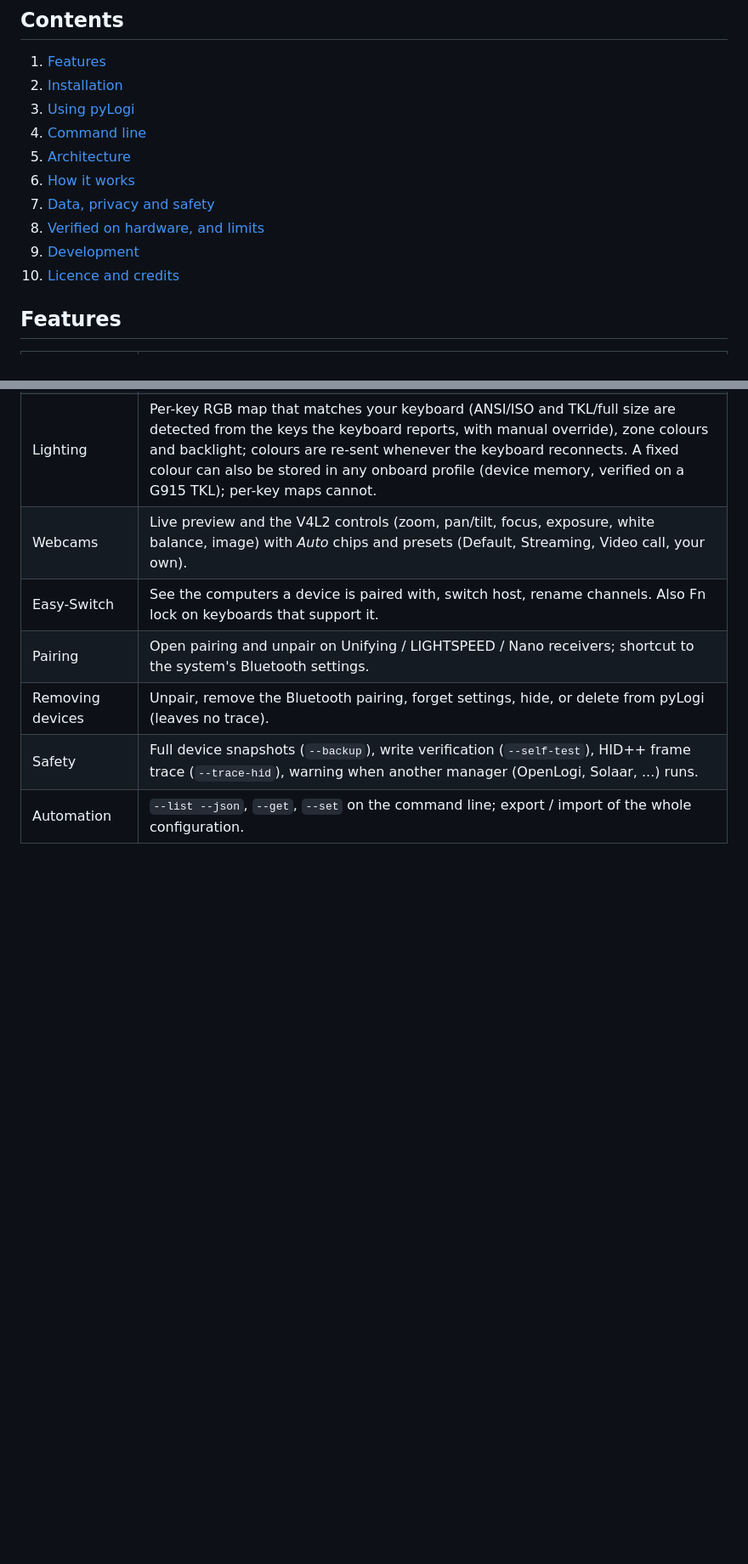
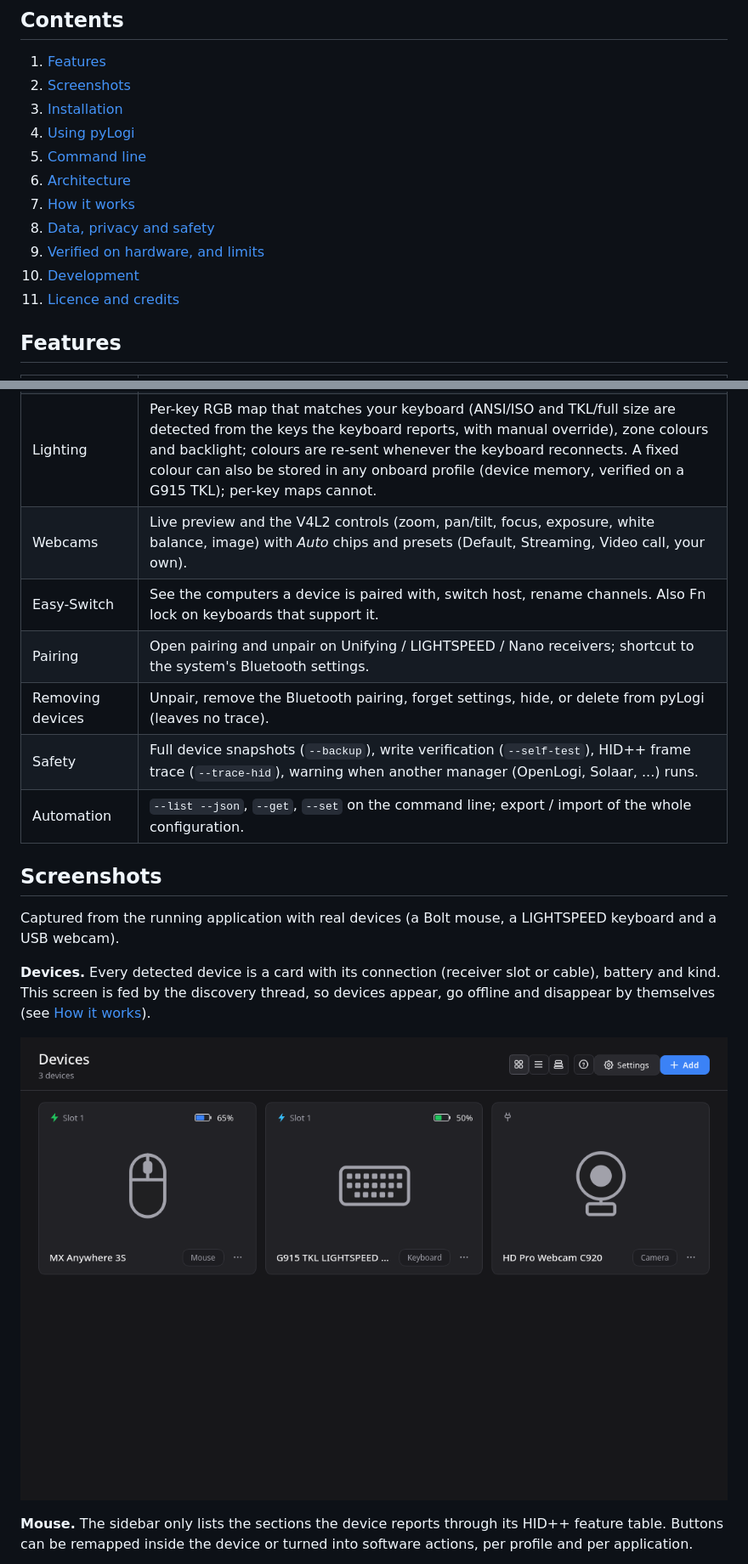
Before and after one commit to tolgalen/pylogi, a Markdown page: README.md, 2 parts joined by grey strips. Shown at 85% size. Rendered like a GitHub page; pictures changed too: docs/screenshots/home.png (added); blank space fills up the shorter version.

Commit message:
Add real screenshots to the README

```diff
--- a/README.md
+++ b/README.md
@@ -12,15 +12,16 @@ It talks to the devices directly with the HID++ protocol and to webcams through
 ## Contents
 
 1. [Features](#features)
-2. [Installation](#installation)
-3. [Using pyLogi](#using-pylogi)
-4. [Command line](#command-line)
-5. [Architecture](#architecture)
-6. [How it works](#how-it-works)
-7. [Data, privacy and safety](#data-privacy-and-safety)
-8. [Verified on hardware, and limits](#verified-on-hardware-and-limits)
-9. [Development](#development)
-10. [Licence and credits](#licence-and-credits)
+2. [Screenshots](#screenshots)
+3. [Installation](#installation)
+4. [Using pyLogi](#using-pylogi)
+5. [Command line](#command-line)
+6. [Architecture](#architecture)
+7. [How it works](#how-it-works)
+8. [Data, privacy and safety](#data-privacy-and-safety)
+9. [Verified on hardware, and limits](#verified-on-hardware-and-limits)
+10. [Development](#development)
+11. [Licence and credits](#licence-and-credits)
 
 ## Features
 
@@ -39,3 +40,17 @@ It talks to the devices directly with the HID++ protocol and to webcams through
 | Removing devices | Unpair, remove the Bluetooth pairing, forget settings, hide, or delete from pyLogi (leaves no trace). |
 | Safety | Full device snapshots (`--backup`), write verification (`--self-test`), HID++ frame trace (`--trace-hid`), warning when another manager (OpenLogi, Solaar, ...) runs. |
 | Automation | `--list --json`, `--get`, `--set` on the command line; export / import of the whole configuration. |
+
+## Screenshots
+
+Captured from the running application with real devices (a Bolt mouse, a LIGHTSPEED keyboard and a USB webcam).
+
+**Devices.** Every detected device is a card with its connection (receiver slot or cable), battery and kind. This
+screen is fed by the discovery thread, so devices appear, go offline and disappear by themselves
+(see [How it works](#how-it-works)).
+
+![Devices screen](docs/screenshots/home.png)
+
+**Mouse.** The sidebar only lists the sections the device reports through its HID++ feature table. Buttons can be
+remapped inside the device or turned into software actions, per profile and per application.
+
```
Also changed, not shown: other parts of README.md (+11 -0 lines), docs/screenshots/keyboard-lighting.png (added), docs/screenshots/mouse-buttons.png (added), docs/screenshots/mouse-pointer.png (added), docs/screenshots/webcam.png (added).
